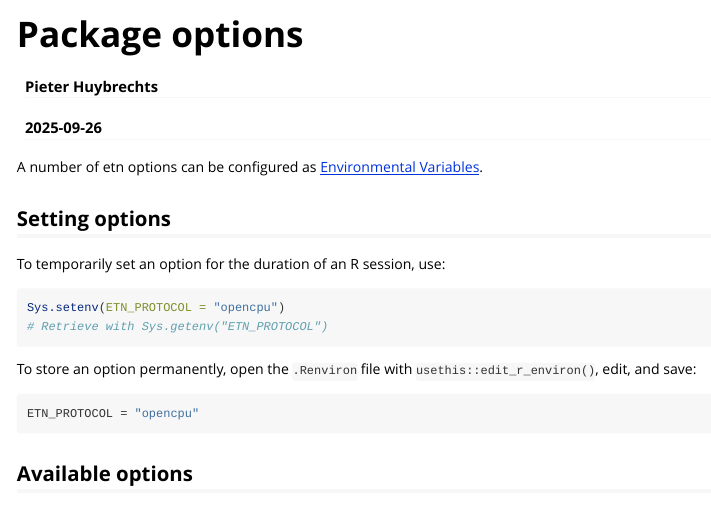
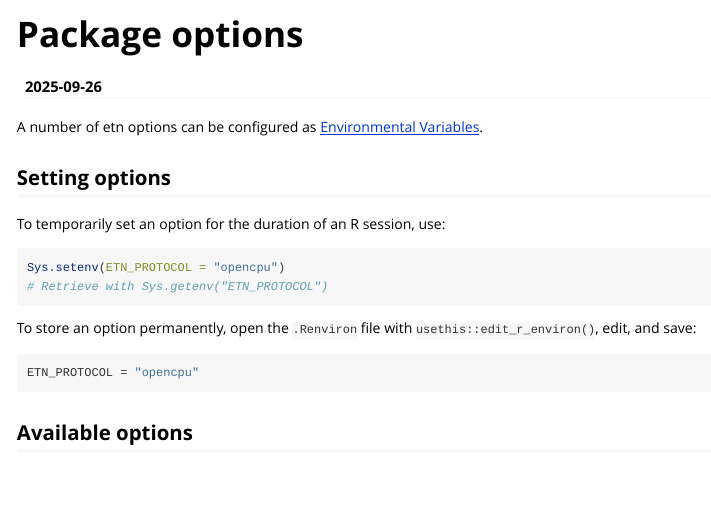
Before and after one commit to inbo/etn, an R Markdown document (vignettes/package-options.Rmd): the page in a window 1100 px wide, from its top. Rendered offline with R 4.5, knitr and Pandoc, with nearby package versions.

Commit message:
Remove author
Was planning to add myself, but R package guide recommends not to add authors already listed as authors: https://r-pkgs.org/vignettes.html#metadata

@PietrH up to you

```diff
--- a/vignettes/package-options.Rmd
+++ b/vignettes/package-options.Rmd
@@ -1,7 +1,6 @@
 ---
 title: "Package options"
 output: rmarkdown::html_vignette
-author: Pieter Huybrechts
 date: "2025-09-26"
 vignette: >
   %\VignetteIndexEntry{Package options}
```
